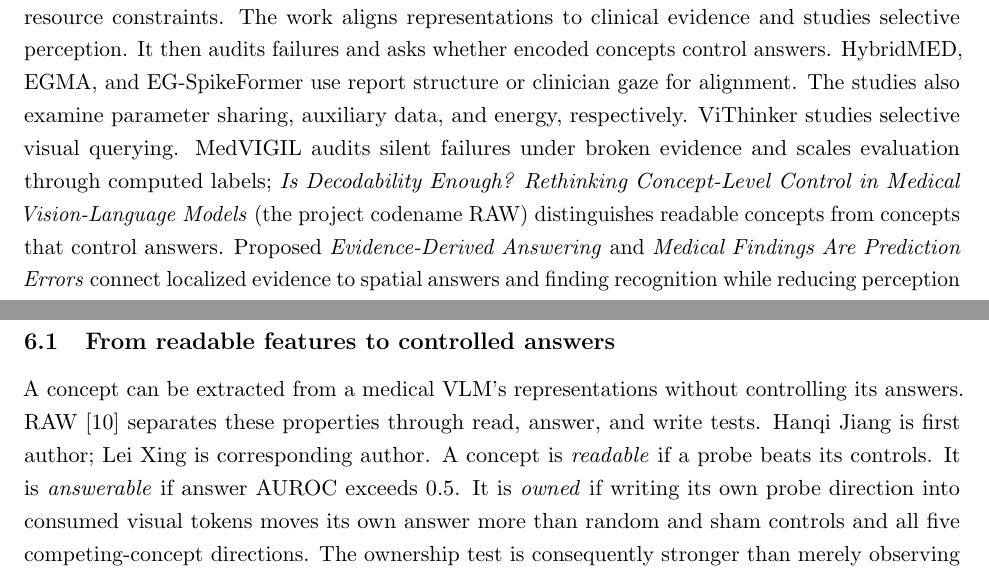
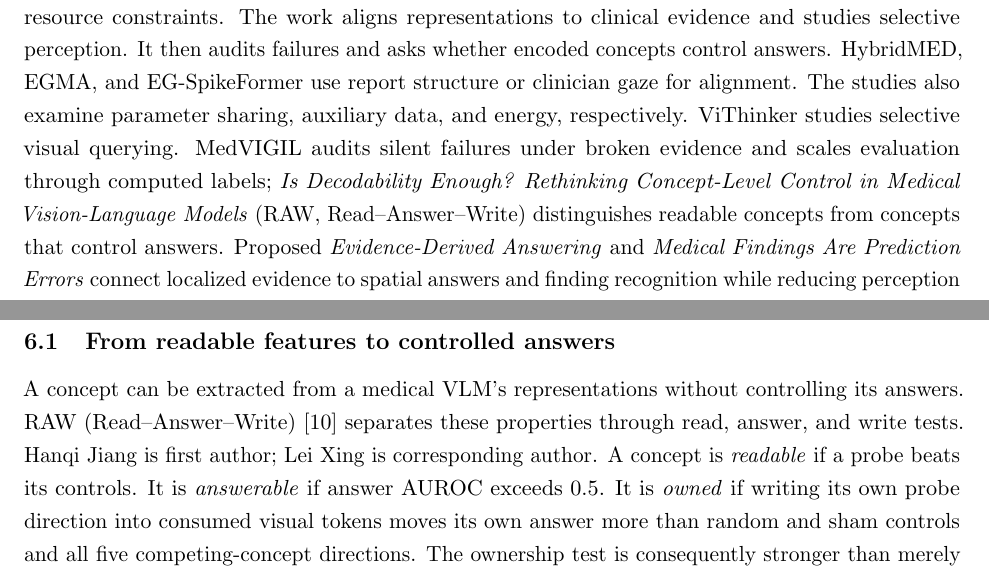
Before and after one commit to hq0709/phd-prospectus, a LaTeX document (main.tex, which reads sections/00_abstract.tex, sections/06_raw.tex): two parts of pages 2 and 14 of 23, joined at a grey line, cut so that both start at the same text. Compiled offline with pdfLaTeX.

Commit message:
Spell out RAW as Read--Answer--Write

```diff
--- a/sections/00_abstract.tex
+++ b/sections/00_abstract.tex
@@ -1,2 +1,2 @@
 \section*{Abstract}\addcontentsline{toc}{section}{Abstract}
-Medical vision-language models can produce fluent, correct-looking answers without using the clinical visual evidence those answers require. This dissertation develops two complementary threads, \emph{Trustworthy} and \emph{Efficient}, to make evidence use observable and practical under clinical resource constraints. The work aligns representations to clinical evidence and studies selective perception. It then audits failures and asks whether encoded concepts control answers. HybridMED, EGMA, and EG-SpikeFormer use report structure or clinician gaze for alignment. The studies also examine parameter sharing, auxiliary data, and energy, respectively. ViThinker studies selective visual querying. MedVIGIL audits silent failures under broken evidence and scales evaluation through computed labels; \emph{Is Decodability Enough? Rethinking Concept-Level Control in Medical Vision-Language Models} (the project codename RAW) distinguishes readable concepts from concepts that control answers. Proposed \emph{Evidence-Derived Answering} and \emph{Medical Findings Are Prediction Errors} connect localized evidence to spatial answers and finding recognition while reducing perception or lesion-label demands.
+Medical vision-language models can produce fluent, correct-looking answers without using the clinical visual evidence those answers require. This dissertation develops two complementary threads, \emph{Trustworthy} and \emph{Efficient}, to make evidence use observable and practical under clinical resource constraints. The work aligns representations to clinical evidence and studies selective perception. It then audits failures and asks whether encoded concepts control answers. HybridMED, EGMA, and EG-SpikeFormer use report structure or clinician gaze for alignment. The studies also examine parameter sharing, auxiliary data, and energy, respectively. ViThinker studies selective visual querying. MedVIGIL audits silent failures under broken evidence and scales evaluation through computed labels; \emph{Is Decodability Enough? Rethinking Concept-Level Control in Medical Vision-Language Models} (RAW, Read--Answer--Write) distinguishes readable concepts from concepts that control answers. Proposed \emph{Evidence-Derived Answering} and \emph{Medical Findings Are Prediction Errors} connect localized evidence to spatial answers and finding recognition while reducing perception or lesion-label demands.
--- a/sections/06_raw.tex
+++ b/sections/06_raw.tex
@@ -1,6 +1,6 @@
 \section{Is Decodability Enough? Rethinking Concept-Level Control in Medical Vision-Language Models}\label{sec:raw}
 \subsection{From readable features to controlled answers}
-A concept can be extracted from a medical VLM's representations without controlling its answers. RAW~\citep{raw} separates these properties through read, answer, and write tests. Hanqi Jiang is first author; Lei Xing is corresponding author. A concept is \emph{readable} if a probe beats its controls. It is \emph{answerable} if answer AUROC exceeds 0.5. It is \emph{owned} if writing its own probe direction into consumed visual tokens moves its own answer more than random and sham controls and all five competing-concept directions. The ownership test is consequently stronger than merely observing an answer shift after an intervention.
+A concept can be extracted from a medical VLM's representations without controlling its answers. RAW (Read--Answer--Write)~\citep{raw} separates these properties through read, answer, and write tests. Hanqi Jiang is first author; Lei Xing is corresponding author. A concept is \emph{readable} if a probe beats its controls. It is \emph{answerable} if answer AUROC exceeds 0.5. It is \emph{owned} if writing its own probe direction into consumed visual tokens moves its own answer more than random and sham controls and all five competing-concept directions. The ownership test is consequently stronger than merely observing an answer shift after an intervention.
 Figure~\ref{fig:raw_framework} illustrates the read and write tests.
 \begin{figure}[htbp]\centering\includegraphics[width=\textwidth,height=.30\textheight,keepaspectratio]{figures/raw_framework.pdf}\caption{RAW reads a concept with a probe applied to pooled visual tokens at a selected vision layer. The probe coefficients yield a lifted write direction that is added to the consumed tokens; the connector and language model then produce the answer probability. Writes along different directions form a matrix of answer-probability changes. The ownership margin compares the change from a question's own direction with the strongest competing direction. An answer direction provides another control for the read and write analysis. Adapted from RAW Fig. 2. Source: RAW~\citep{raw}.}\label{fig:raw_framework}\end{figure}
 
```
